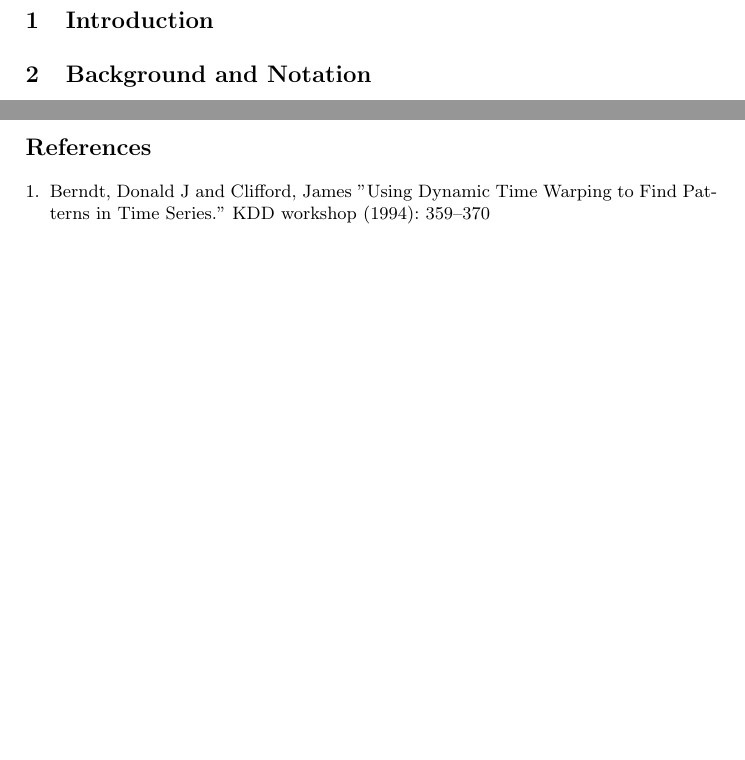
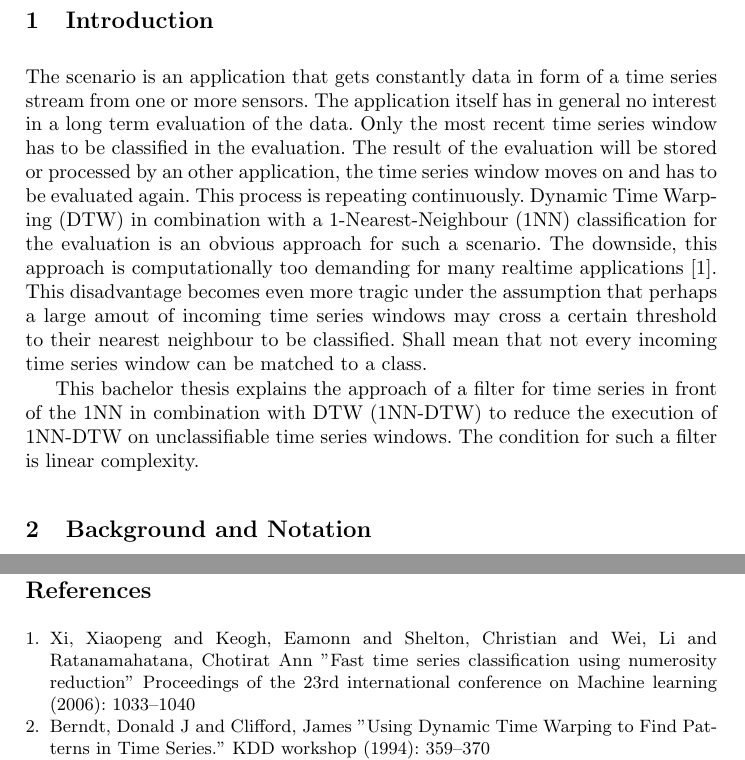
Before and after one commit to GordonLesti/SlidingWindowFilter, a LaTeX thesis (bachelor-thesis/bachelor-thesis.tex, which reads bachelor-thesis/introduction.tex, bachelor-thesis/references.tex): two parts of pages 3 and 6 of 8 before the commit and two parts of pages 3 and 9 of 9 after it, joined at a grey line, cut so that both start at the same text, the shorter picture padded with empty space. Compiled offline with pdfLaTeX.

Commit message:
introduction

```diff
--- a/bachelor-thesis/introduction.tex
+++ b/bachelor-thesis/introduction.tex
@@ -1 +1,14 @@
 \section{Introduction}
+The scenario is an application that gets constantly data in form of a time series stream from one or more sensors. The
+application itself has in general no interest in a long term evaluation of the data. Only the most recent time series
+window has to be classified in the evaluation. The result of the evaluation will be stored or processed by an other
+application, the time series window moves on and has to be evaluated again. This process is repeating continuously.
+Dynamic Time Warping (DTW) in combination with a 1-Nearest-Neighbour (1NN) classification for the evaluation is an
+obvious approach for such a scenario. The downside, this approach is computationally too demanding for many realtime
+applications \cite{xi2006fast}. This disadvantage becomes even more tragic under the assumption that perhaps a large
+amout of incoming time series windows may cross a certain threshold to their nearest neighbour to be classified. Shall
+mean that not every incoming time series window can be matched to a class.
+
+This bachelor thesis explains the approach of a filter for time series in front of the 1NN in combination with DTW
+(1NN-DTW) to reduce the execution of 1NN-DTW on unclassifiable time series windows. The condition for such a filter is
+linear complexity.
--- a/bachelor-thesis/references.tex
+++ b/bachelor-thesis/references.tex
@@ -1,4 +1,7 @@
 \begin{thebibliography}{1}
+    \bibitem{xi2006fast} Xi, Xiaopeng and Keogh, Eamonn and Shelton, Christian and Wei, Li and Ratanamahatana, Chotirat
+    Ann "Fast time series classification using numerosity reduction" Proceedings of the 23rd international conference on
+    Machine learning (2006): 1033--1040
     \bibitem{berndt1994using} Berndt, Donald J and Clifford, James "Using Dynamic Time Warping to Find Patterns in
     Time Series." KDD workshop (1994): 359--370
     \bibitem{batista2011complexity} Batista, Gustavo EAPA and Wang, Xiaoyue and Keogh, Eamonn J "A
```
Also changed, not shown: bachelor-thesis/abstract.tex (+8 -8 lines), bachelor-thesis/bachelor-thesis.tex (+1 -0 lines).
